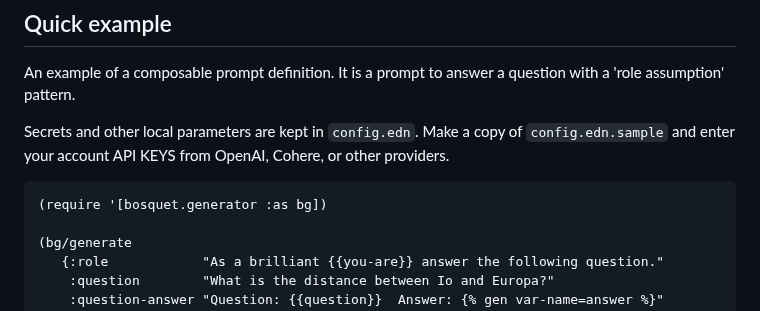
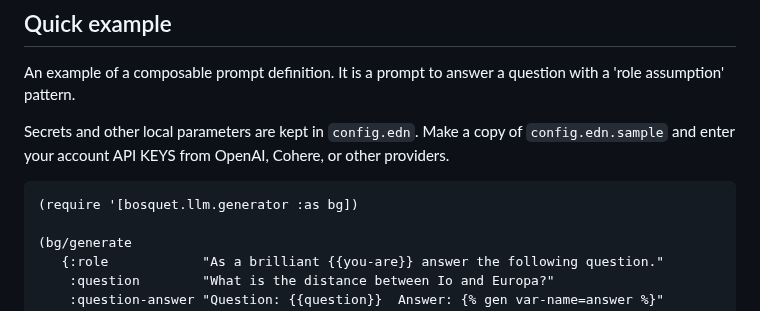
Before and after one commit to zmedelis/bosquet, a Markdown page: README.md, the part around the change. GitHub-like rendering.

Commit message:
Update README.md
example referenced non-existing namespace

````diff
--- a/README.md
+++ b/README.md
@@ -25,7 +25,7 @@ or other providers.
 
 
 ```clojure
-(require '[bosquet.generator :as bg])
+(require '[bosquet.llm.generator :as bg])
 
 (bg/generate
    {:role            "As a brilliant {{you-are}} answer the following question."
````
